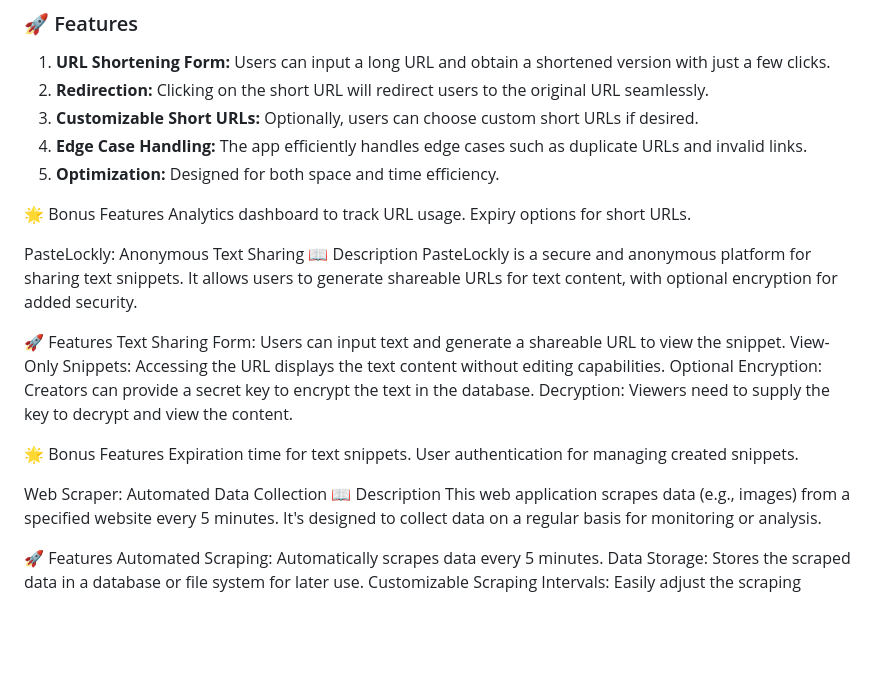
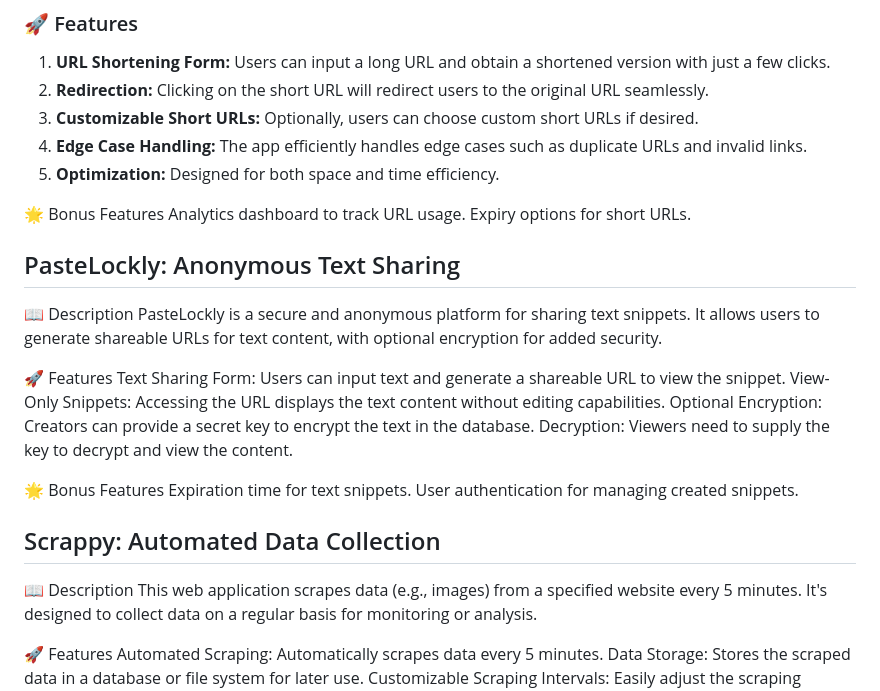
Before and after one commit to ShivamSrivas/flask_projects, a Markdown page: README.md, the part around the change. GitHub-like rendering; blank space fills up the shorter version.

```diff
--- a/README.md
+++ b/README.md
@@ -30,7 +30,7 @@ Shortly is a web application that allows users to shorten lengthy URLs into comp
 Analytics dashboard to track URL usage.
 Expiry options for short URLs.
 
-PasteLockly: Anonymous Text Sharing
+## PasteLockly: Anonymous Text Sharing
 📖 Description
 PasteLockly is a secure and anonymous platform for sharing text snippets. It allows users to generate shareable URLs for text content, with optional encryption for added security.
 
@@ -44,7 +44,7 @@ Decryption: Viewers need to supply the key to decrypt and view the content.
 Expiration time for text snippets.
 User authentication for managing created snippets.
 
-Web Scraper: Automated Data Collection
+## Scrappy: Automated Data Collection
 📖 Description
 This web application scrapes data (e.g., images) from a specified website every 5 minutes. It's designed to collect data on a regular basis for monitoring or analysis.
 
```
